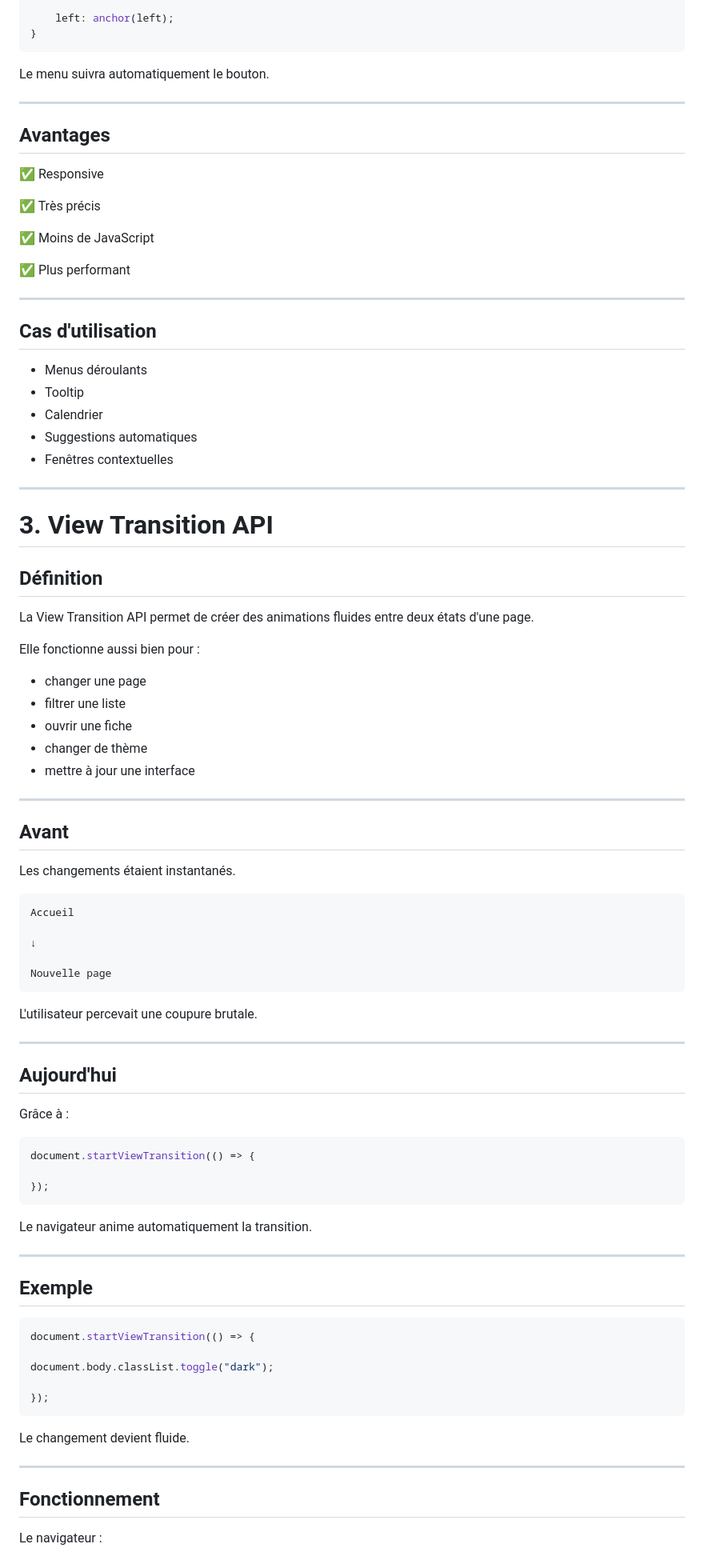
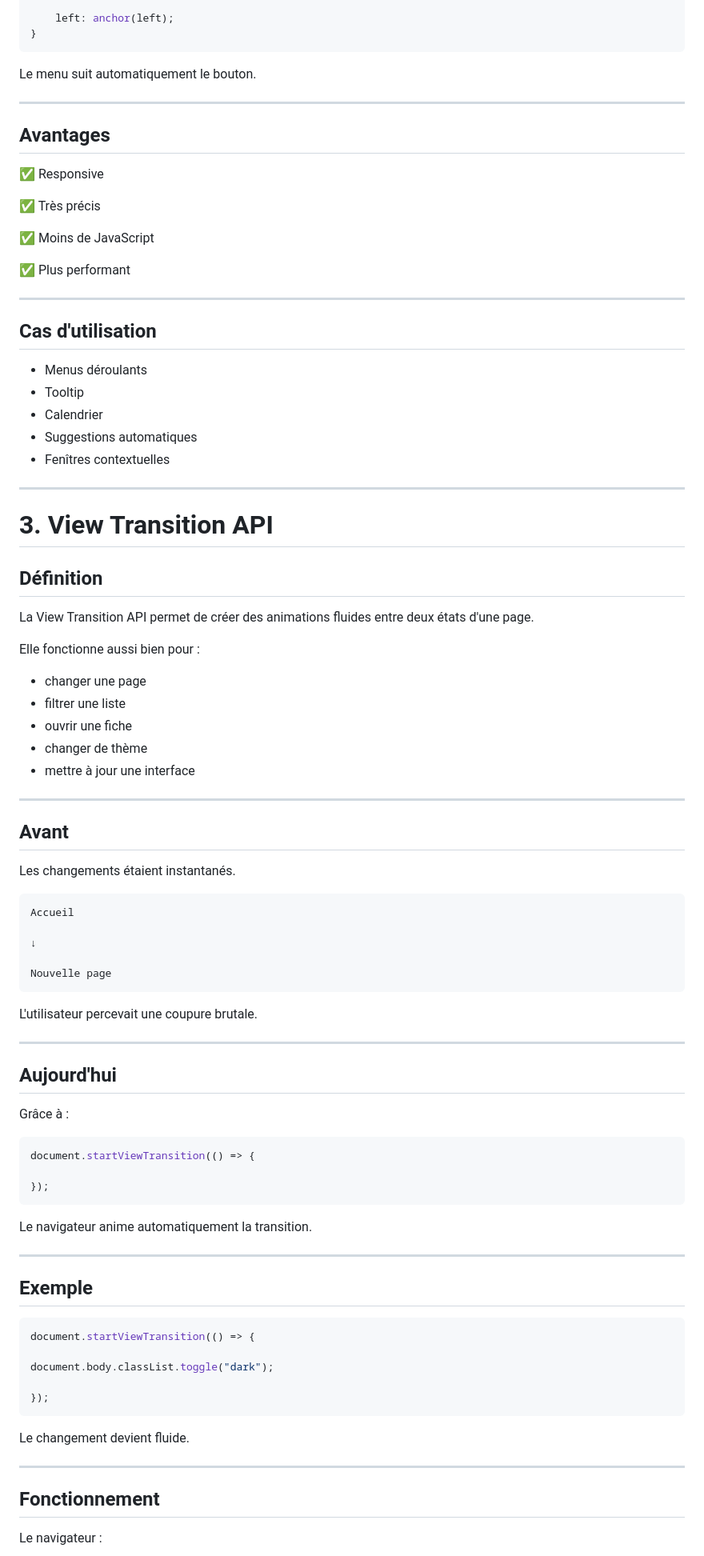
Before and after one commit to eljah-ops/web-evolution-lab, a Markdown page: README.md, the part around one of its changes. Shown at 80% size. Rendered like a GitHub page.

````diff
--- a/README.md
+++ b/README.md
@@ -231,10 +216,9 @@ Mon compte
 }
 ```
 
-Le menu suivra automatiquement le bouton.
+Le menu suit automatiquement le bouton.
 
 ---
-
 ## Avantages
 
 ✅ Responsive
@@ -246,19 +230,16 @@ Le menu suivra automatiquement le bouton.
 ✅ Plus performant
 
 ---
-
 ## Cas d'utilisation
 
 - Menus déroulants
 - Tooltip
 - Calendrier
 - Suggestions automatiques
-- Fenêtres contextuelles
+- Fenîtres contextuelles
 
 ---
-
 # 3. View Transition API
-
 ## Définition
 
 La View Transition API permet de créer des animations fluides entre deux états d'une page.
@@ -272,7 +253,6 @@ Elle fonctionne aussi bien pour :
 - mettre à jour une interface
 
 ---
-
 ## Avant
 
 Les changements étaient instantanés.
@@ -288,7 +268,6 @@ Nouvelle page
 L'utilisateur percevait une coupure brutale.
 
 ---
-
 ## Aujourd'hui
 
 Grâce à :
@@ -302,7 +281,6 @@ document.startViewTransition(() => {
 Le navigateur anime automatiquement la transition.
 
 ---
-
 ## Exemple
 
 ```javascript
@@ -316,7 +294,6 @@ document.body.classList.toggle("dark");
 Le changement devient fluide.
 
 ---
-
 ## Fonctionnement
 
 Le navigateur :
````
Also changed, not shown: other parts of README.md (+13 -40 lines).
